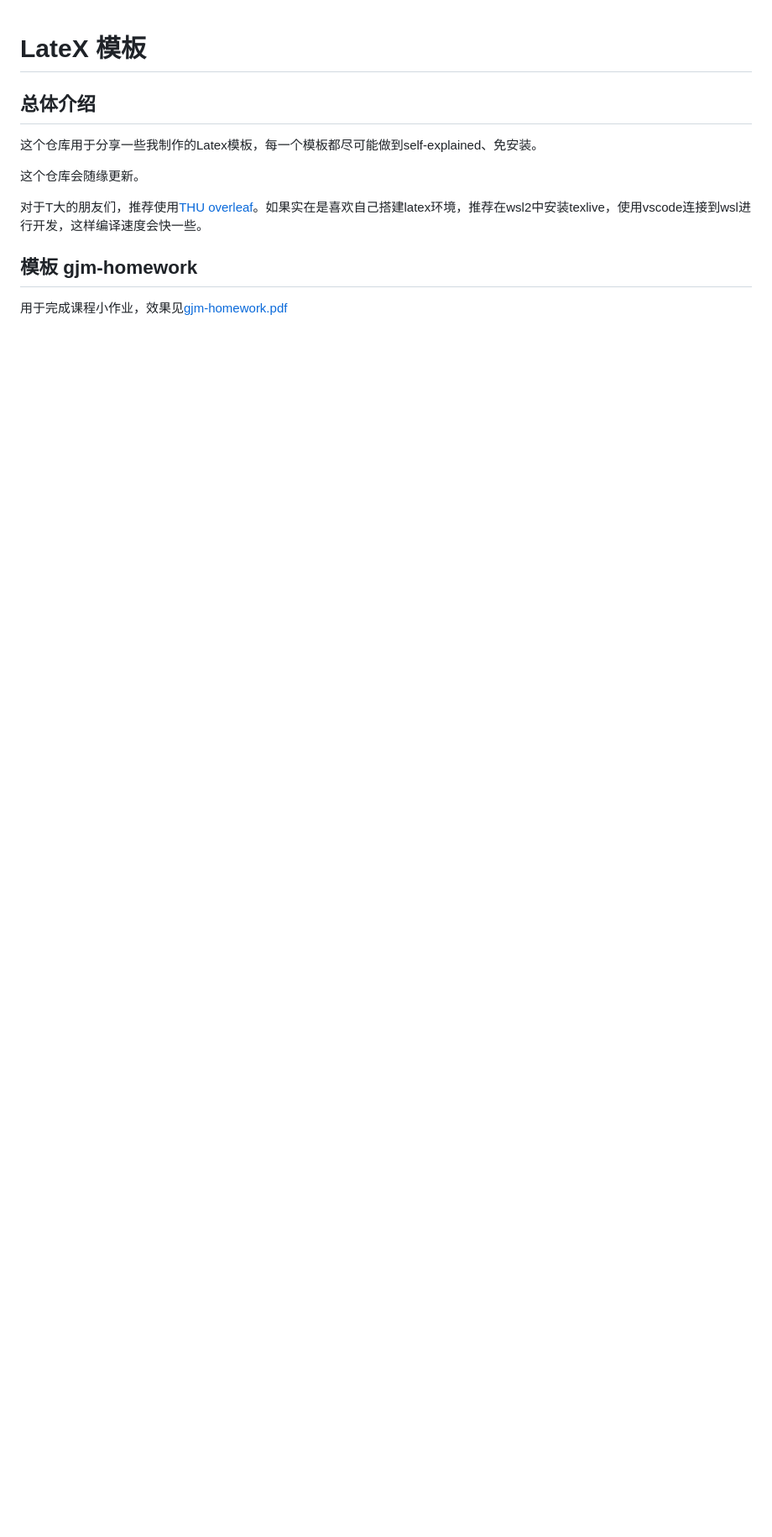
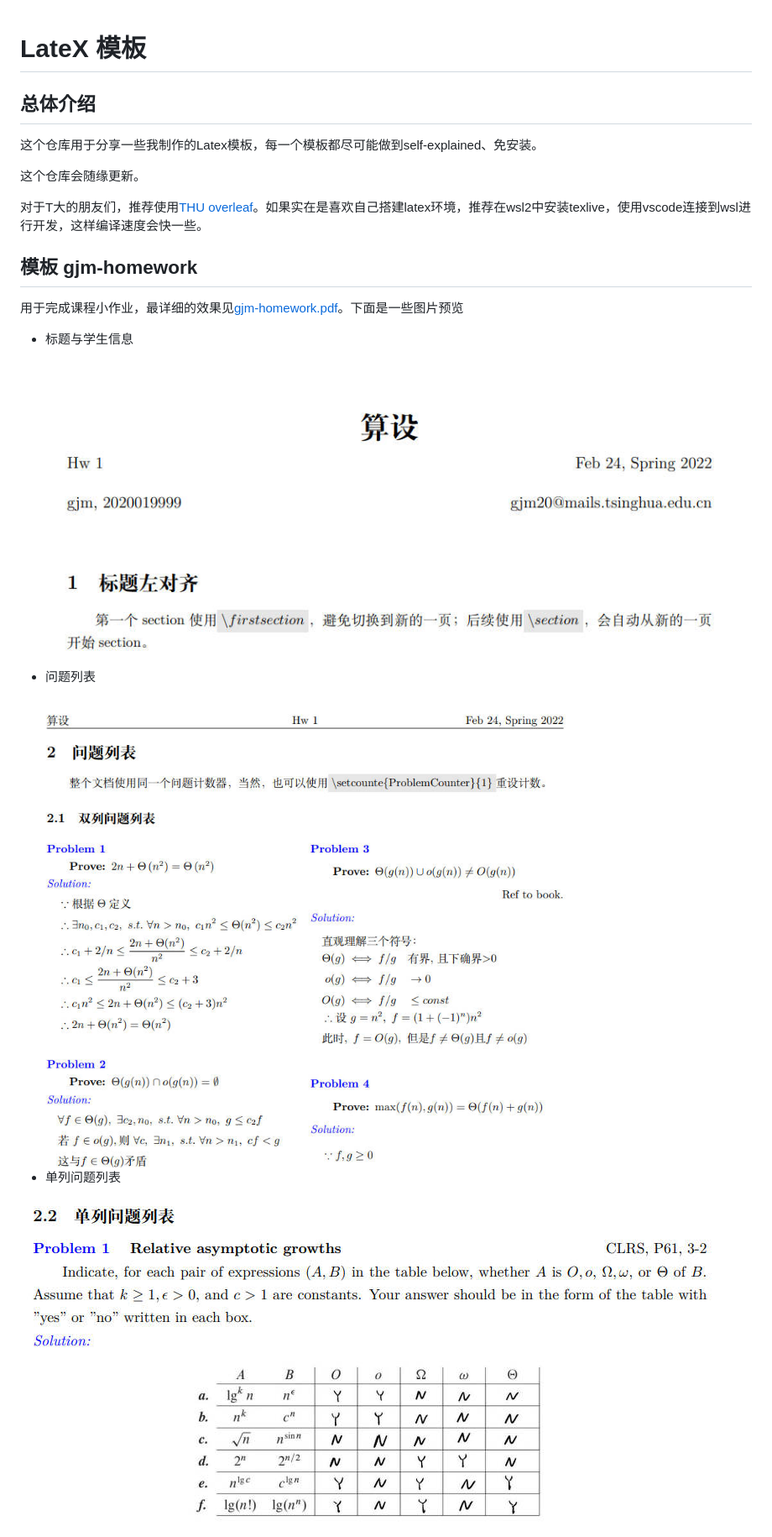
Before and after one commit to GJCav/latex-template, a Markdown page: README.md, the part around one of its changes. Shown at 84% size. Drawn GitHub-style; pictures changed too: img/gjm-hw-1.jpg (added), img/gjm-hw-3.jpg (added), img/gjm-hw-4.jpg (added); blank space fills up the shorter version.

```diff
--- a/README.md
+++ b/README.md
@@ -12,4 +12,17 @@
 
 ## 模板 gjm-homework
 
-用于完成课程小作业，效果见[gjm-homework.pdf](gjm-homework/gjm-homework.pdf)
+用于完成课程小作业，最详细的效果见[gjm-homework.pdf](gjm-homework/gjm-homework.pdf)。下面是一些图片预览
+
+* 标题与学生信息
+
+<img src="./img/gjm-hw-1.jpg" style="zoom:67%;" />
+
+* 问题列表
+
+<img src="./img/gjm-hw-3.jpg" style="zoom:67%;" />
+
+* 单列问题列表
+
+<img src="./img/gjm-hw-4.jpg" style="zoom:67%;" />
+
```
Also changed, not shown: other parts of README.md (+15 -0 lines), img/gjm-hw-2.jpg (added), img/gjm-hw-5.jpg (added), img/gjm-hw-6.jpg (added), 2 other files.
